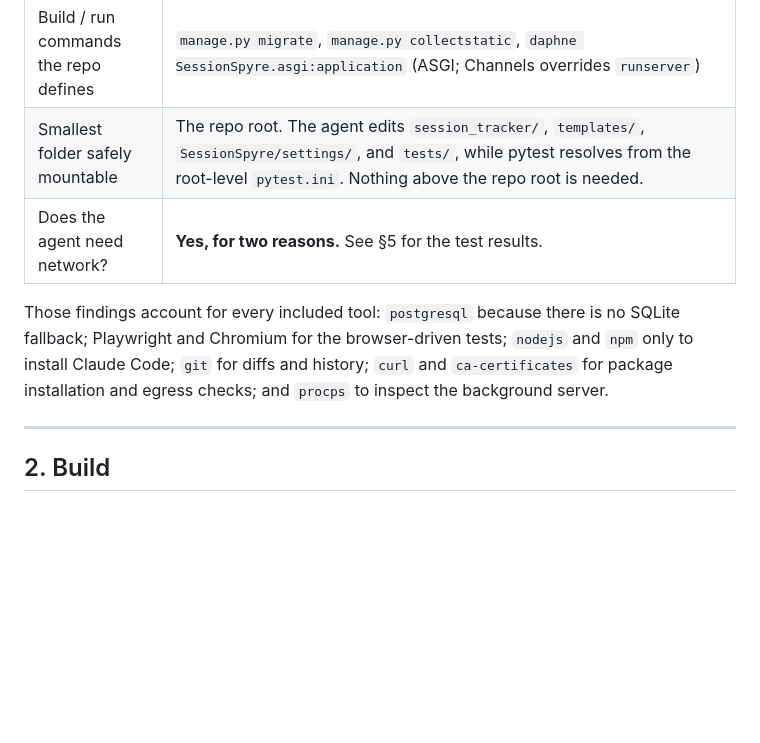
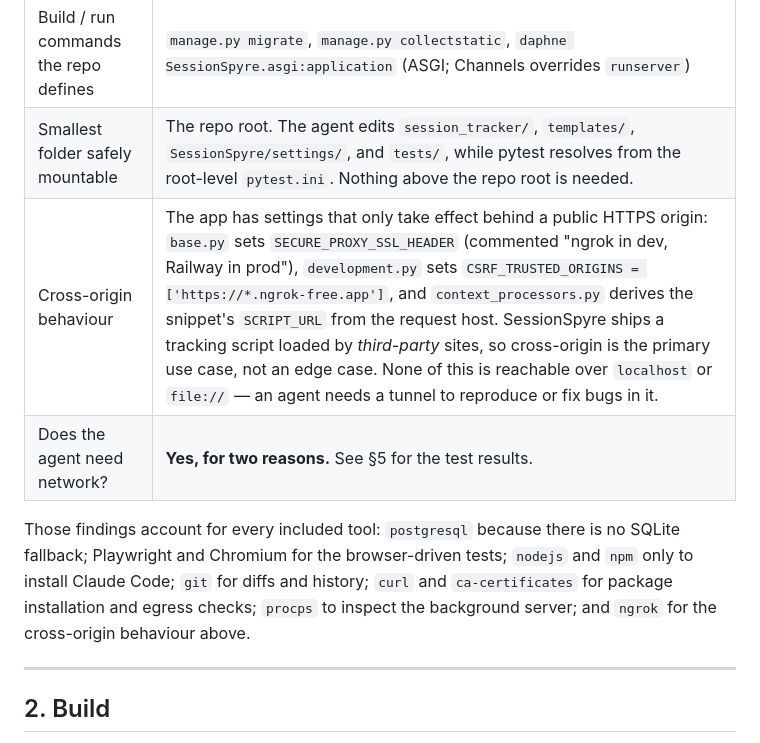
Before and after one commit to JimGalvan/SessionSpyre, a Markdown page: setup.md, the part around one of its changes. GitHub-like rendering; blank space fills up the shorter version.

```diff
--- a/setup.md
+++ b/setup.md
@@ -20,9 +20,10 @@ These findings come from `requirements.txt`, `pytest.ini`, `manage.py`, `Session
 | Which can be mocked or omitted | All of them. The repo carries **no `.env` file** — only `.env.example`, which lists variable names without values. Postgres runs inside the container, so the sandbox defines its own throwaway credentials in the Dockerfile's `ENV` block. `DATABASE_URL` and `REDIS_URL` are production-only and omitted. No real credential exists anywhere in the repo or the image. |
 | Build / run commands the repo defines | `manage.py migrate`, `manage.py collectstatic`, `daphne SessionSpyre.asgi:application` (ASGI; Channels overrides `runserver`) |
 | Smallest folder safely mountable | The repo root. The agent edits `session_tracker/`, `templates/`, `SessionSpyre/settings/`, and `tests/`, while pytest resolves from the root-level `pytest.ini`. Nothing above the repo root is needed. |
+| Cross-origin behaviour | The app has settings that only take effect behind a public HTTPS origin: `base.py` sets `SECURE_PROXY_SSL_HEADER` (commented "ngrok in dev, Railway in prod"), `development.py` sets `CSRF_TRUSTED_ORIGINS = ['https://*.ngrok-free.app']`, and `context_processors.py` derives the snippet's `SCRIPT_URL` from the request host. SessionSpyre ships a tracking script loaded by *third-party* sites, so cross-origin is the primary use case, not an edge case. None of this is reachable over `localhost` or `file://` — an agent needs a tunnel to reproduce or fix bugs in it. |
 | Does the agent need network? | **Yes, for two reasons.** See §5 for the test results. |
 
-Those findings account for every included tool: `postgresql` because there is no SQLite fallback; Playwright and Chromium for the browser-driven tests; `nodejs` and `npm` only to install Claude Code; `git` for diffs and history; `curl` and `ca-certificates` for package installation and egress checks; and `procps` to inspect the background server.
+Those findings account for every included tool: `postgresql` because there is no SQLite fallback; Playwright and Chromium for the browser-driven tests; `nodejs` and `npm` only to install Claude Code; `git` for diffs and history; `curl` and `ca-certificates` for package installation and egress checks; `procps` to inspect the background server; and `ngrok` for the cross-origin behaviour above.
 
 ---
 
```
Also changed, not shown: other parts of setup.md (+32 -3 lines).
